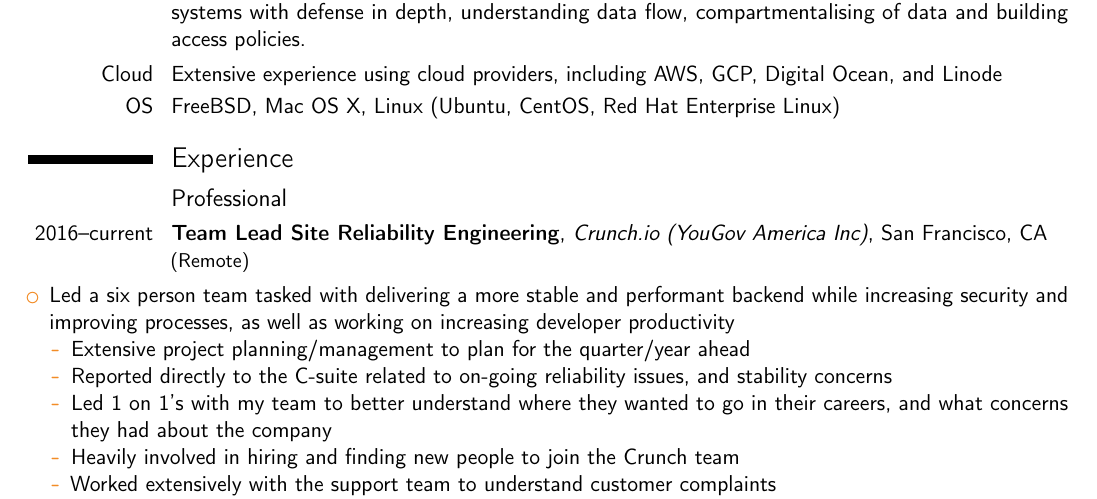
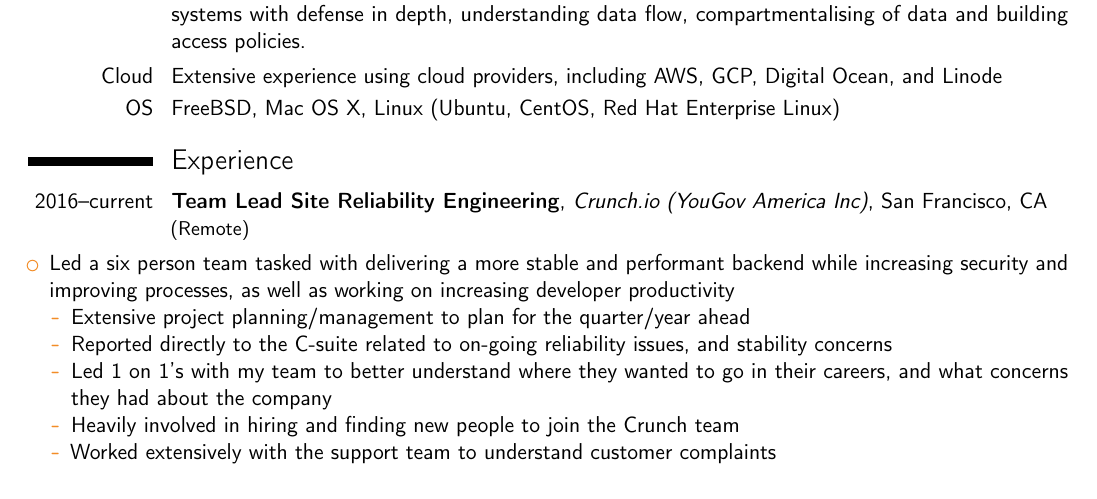
Before and after one commit to digitalresistor/resume, a LaTeX CV (Resume.tex): part of page 1 of 2, cut so that both start at the same text. Compiled offline with pdfLaTeX.

Commit message:
Remove subsection

```diff
--- a/Resume.tex
+++ b/Resume.tex
@@ -47,7 +47,6 @@
 \cvitem{OS}{FreeBSD, Mac OS X, Linux (Ubuntu, CentOS, Red Hat Enterprise Linux)}
 
 \section{Experience}
-\subsection{Professional}
 \cventry{2016--current}{Team Lead Site Reliability Engineering}{Crunch.io (YouGov America Inc)}{San Francisco}{CA}{(Remote)}{
 \begin{itemize}
 \item Led a six person team tasked with delivering a more stable and performant backend while increasing security and improving processes, as well as working on increasing developer productivity
```
